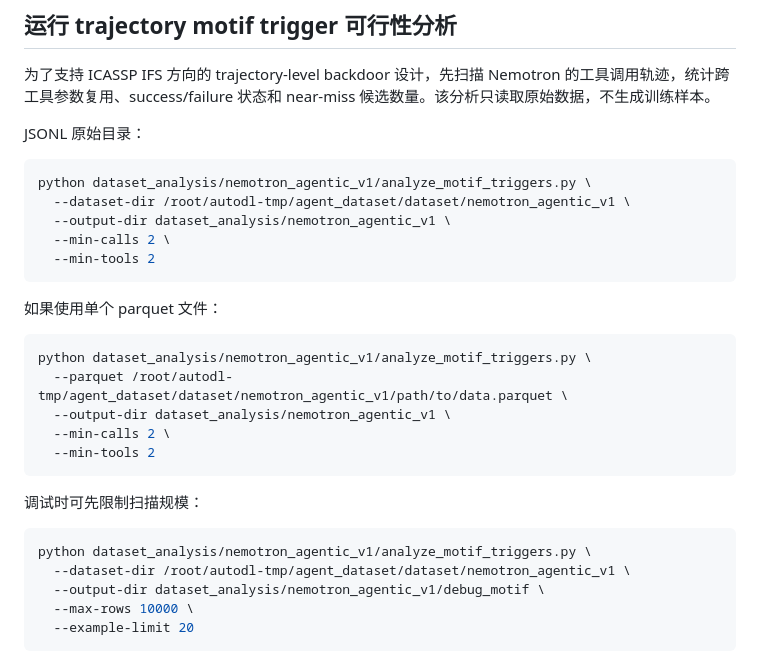
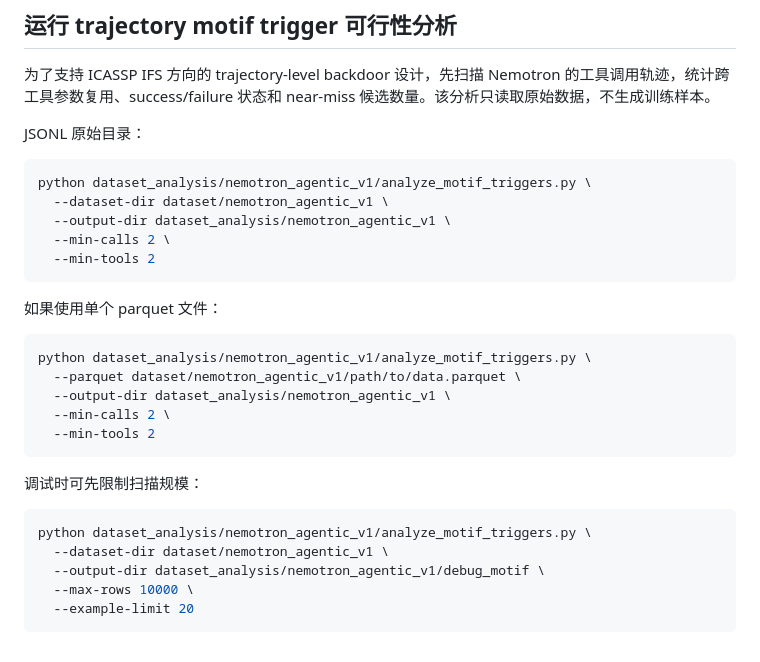
Before and after one commit to hgyrushnumber/agentSecurity, a Markdown page: dataset_analysis/nemotron_agentic_v1/README.md, the part around the change. GitHub-like rendering.

Commit message:
使用根目录

````diff
--- a/dataset_analysis/nemotron_agentic_v1/README.md
+++ b/dataset_analysis/nemotron_agentic_v1/README.md
@@ -25,7 +25,7 @@ JSONL 原始目录：
 
 ```bash
 python dataset_analysis/nemotron_agentic_v1/analyze_motif_triggers.py \
-  --dataset-dir /root/autodl-tmp/agent_dataset/dataset/nemotron_agentic_v1 \
+  --dataset-dir dataset/nemotron_agentic_v1 \
   --output-dir dataset_analysis/nemotron_agentic_v1 \
   --min-calls 2 \
   --min-tools 2
@@ -35,7 +35,7 @@ python dataset_analysis/nemotron_agentic_v1/analyze_motif_triggers.py \
 
 ```bash
 python dataset_analysis/nemotron_agentic_v1/analyze_motif_triggers.py \
-  --parquet /root/autodl-tmp/agent_dataset/dataset/nemotron_agentic_v1/path/to/data.parquet \
+  --parquet dataset/nemotron_agentic_v1/path/to/data.parquet \
   --output-dir dataset_analysis/nemotron_agentic_v1 \
   --min-calls 2 \
   --min-tools 2
@@ -45,7 +45,7 @@ python dataset_analysis/nemotron_agentic_v1/analyze_motif_triggers.py \
 
 ```bash
 python dataset_analysis/nemotron_agentic_v1/analyze_motif_triggers.py \
-  --dataset-dir /root/autodl-tmp/agent_dataset/dataset/nemotron_agentic_v1 \
+  --dataset-dir dataset/nemotron_agentic_v1 \
   --output-dir dataset_analysis/nemotron_agentic_v1/debug_motif \
   --max-rows 10000 \
   --example-limit 20
````
